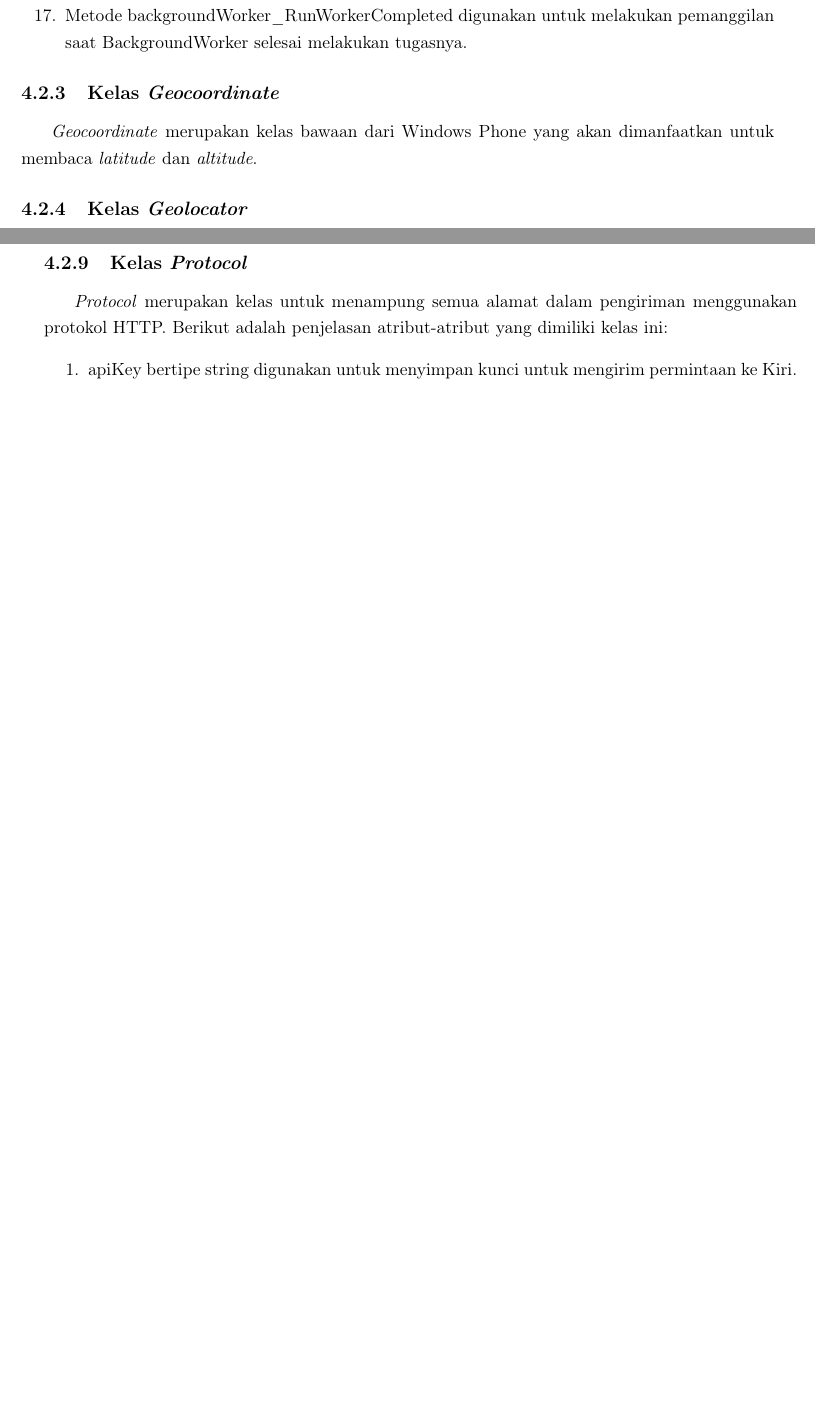
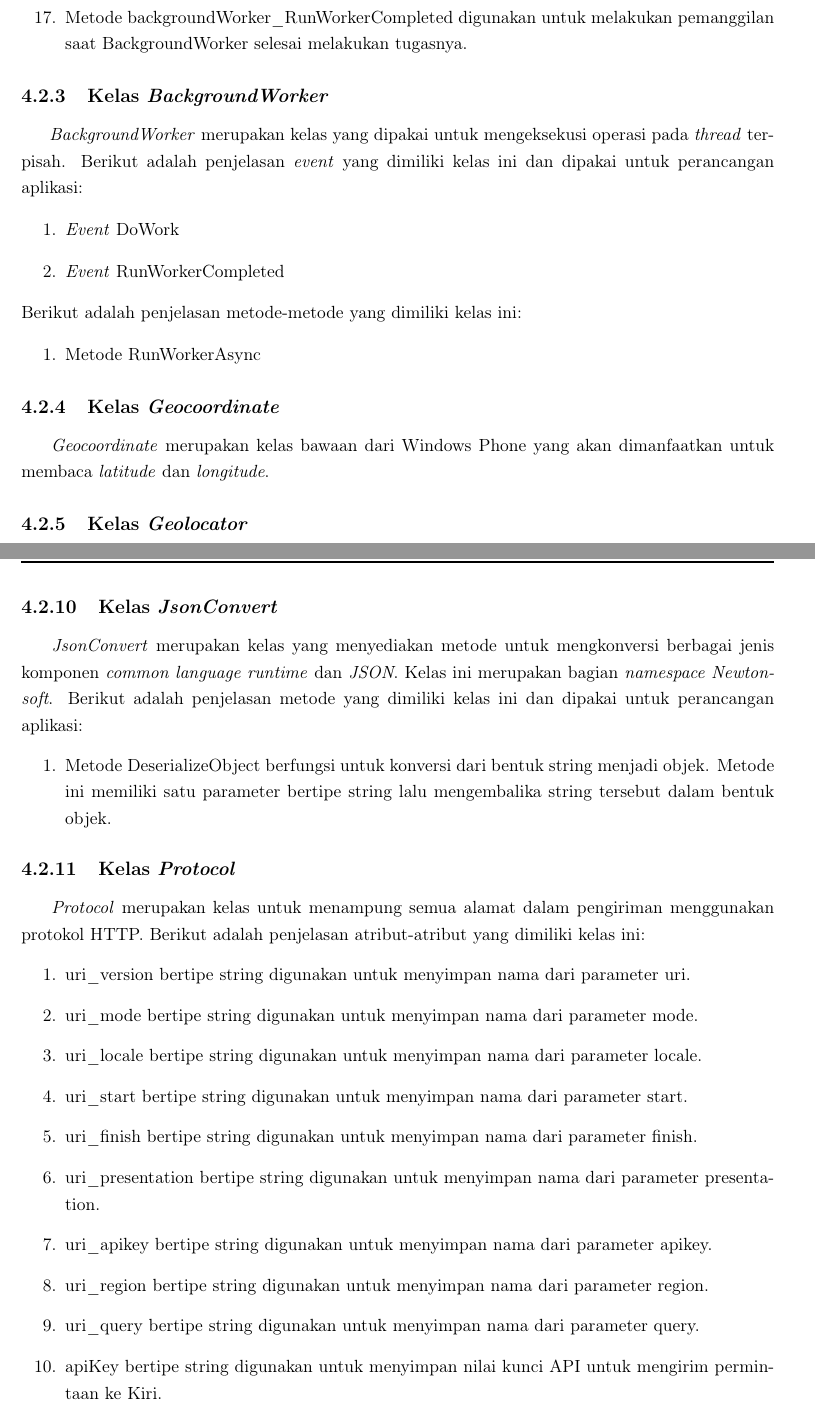
Before and after one commit to yohansugiyo/WPKiri_Yohan, a LaTeX thesis (doc/Skripsi_1/Skripsi App Pencari Rute Windows Phone/bimbingan.tex, which reads doc/Skripsi_1/Skripsi App Pencari Rute Windows Phone/Bab/bab4.tex): two parts of pages 56 and 57 of 63 before the commit and two parts of pages 56 and 58 of 65 after it, joined at a grey line, cut so that both start at the same text, the shorter picture padded with empty space. The pictures show the PDF file doc/Skripsi_1/Skripsi App Pencari Rute Windows Phone/bimbingan.pdf that the author committed with the source.

Commit message:
Penambahan dokumen bab 4

```diff
--- a/doc/Skripsi_1/Skripsi App Pencari Rute Windows Phone/Bab/bab4.tex
+++ b/doc/Skripsi_1/Skripsi App Pencari Rute Windows Phone/Bab/bab4.tex
@@ -98,10 +98,23 @@ Berikut adalah penjelasan metode-metode yang dimiliki kelas ini:
 	\item Metode backgroundWorker\_RunWorkerCompleted digunakan untuk melakukan pemanggilan saat BackgroundWorker selesai melakukan tugasnya.
 \end{enumerate}
 
+%Kelas BackgroundWorker
+\subsection{Kelas \textit{BackgroundWorker}}
+\label{lab:Kelas BackgroundWorker}
+\hspace{0.5cm} \textit{BackgroundWorker} merupakan kelas yang dipakai untuk mengeksekusi operasi pada \textit{thread} terpisah. Berikut adalah penjelasan \textit{event} yang dimiliki kelas ini dan dipakai untuk perancangan aplikasi:
+\begin{enumerate}
+	\item \textit{Event} DoWork
+	\item \textit{Event} RunWorkerCompleted
+\end{enumerate}
+Berikut adalah penjelasan metode-metode yang dimiliki kelas ini:
+\begin{enumerate}
+	\item Metode RunWorkerAsync
+\end{enumerate}
+
 %Kelas Geocoordinate
 \subsection{Kelas \textit{Geocoordinate}}
 \label{lab:Kelas Geocoordinate}
-\hspace{0.5cm} \textit{Geocoordinate} merupakan kelas bawaan dari Windows Phone yang akan dimanfaatkan untuk membaca \textit{latitude} dan \textit{altitude}.
+\hspace{0.5cm} \textit{Geocoordinate} merupakan kelas bawaan dari Windows Phone yang akan dimanfaatkan untuk membaca \textit{latitude} dan \textit{longitude}.
 
 %Kelas Geolocator
 \subsection{Kelas \textit{Geolocator}}
@@ -150,12 +171,30 @@ Berikut adalah penjelasan metode-metode yang dimiliki kelas ini:
 	\item Metode GetStringAsync membutuhkan parameter alamat bertipe string dan mengembalikan kembalian dari Kiri dalam bentuk Task<string>.
 \end{enumerate}
 
+%Kelas JsonConvert
+\subsection{Kelas \textit{JsonConvert}}
+\label{lab:Kelas JsonConvert}
+\hspace{0.5cm} \textit{JsonConvert} merupakan kelas yang menyediakan metode untuk mengkonversi berbagai jenis komponen \textit{common language runtime} dan \textit{JSON}. Kelas ini merupakan bagian \textit{namespace Newtonsoft}.  Berikut adalah penjelasan metode yang dimiliki kelas ini dan dipakai untuk perancangan aplikasi:
+\begin{enumerate}
+	\item Metode DeserializeObject berfungsi untuk konversi dari bentuk string menjadi objek. Metode ini memiliki satu parameter bertipe string lalu mengembalika string tersebut dalam bentuk objek.
+\end{enumerate}
+
 %Kelas Protocol
 \subsection{Kelas \textit{Protocol}}
 \label{lab:Kelas Protocol}
 \hspace{0.5cm} \textit{Protocol} merupakan kelas untuk menampung semua alamat dalam pengiriman menggunakan protokol HTTP. Berikut adalah penjelasan atribut-atribut yang dimiliki kelas ini:
 \begin{enumerate}
-	\item apiKey bertipe string digunakan untuk menyimpan kunci untuk mengirim permintaan ke Kiri.
+	\item uri\_version bertipe string digunakan untuk menyimpan nama dari parameter uri.
+	\item uri\_mode bertipe string digunakan untuk menyimpan nama dari parameter mode.
+	\item uri\_locale bertipe string digunakan untuk menyimpan nama dari parameter locale.
+	\item uri\_start bertipe string digunakan untuk menyimpan nama dari parameter start.
+	\item uri\_finish bertipe string digunakan untuk menyimpan nama dari parameter finish.
+	\item uri\_presentation bertipe string digunakan untuk menyimpan nama dari parameter presentation.
+	\item uri\_apikey bertipe string digunakan untuk menyimpan nama dari parameter apikey.
+	\item uri\_region bertipe string digunakan untuk menyimpan nama dari parameter region.
+	\item uri\_query bertipe string digunakan untuk menyimpan nama dari parameter query.
+
+	\item apiKey bertipe string digunakan untuk menyimpan nilai kunci API untuk mengirim permintaan ke Kiri.
 	\item hostname bertipe string digunakan untuk digunakan untuk menyimpan alamat host dari Kiri.
 	\item handle bertipe string digunakan untuk menyimpan alamat host ditambah "handle.php".
 	\item iconPath bertipe string digunakan untuk menyimpan lokasi gambar yang dibutuhkan.
@@ -166,4 +208 @@ Berikut adalah penjelasan metode-metode yang dimiliki kelas ini:
 
-	\item modeFind bertipe string yang digunakan untuk menyimpan mode mencari lokasi terkait pada Kiri API.
-	\item modeRoute bertipe string yang digunakan untuk menyimpan mode mencari rute pada Kiri API.
-	\item modeNearby bertipe string yang digunakan untuk menyimpan mode mencari lokasi terdekat pada Kiri API.
@@ -223,3 +257,5 @@ Berikut adalah penjelasan metode-metode yang dimiliki kelas ini:
 	\item traveltime
 \end{enumerate}
 
+%Kelas Route
+\subsection{Kelas \textit{Route}}
@@ -225,0 +277,7 @@ Berikut adalah penjelasan metode-metode yang dimiliki kelas ini:
+	\item backgroundWorker
+\end{enumerate}
+
+Berikut adalah penjelasan metode-metode yang dimiliki kelas ini:
+\begin{enumerate}
+	\item Konstruktor Route
+	\item Metode OnNavigatedTo
@@ -225,0 +293,3 @@ Berikut adalah penjelasan metode-metode yang dimiliki kelas ini:
+	\item Metode drawMyLocationOnTheMap
+	\item Metode ShowLoading
+	\item Metode StartLoadingData
```
Also changed, not shown: doc/Skripsi_1/Skripsi App Pencari Rute Windows Phone/bimbingan.pdf, doc/Skripsi_1/Skripsi App Pencari Rute Windows Phone/Bab/bab4.tex (69 more changed lines), 11 other files.
